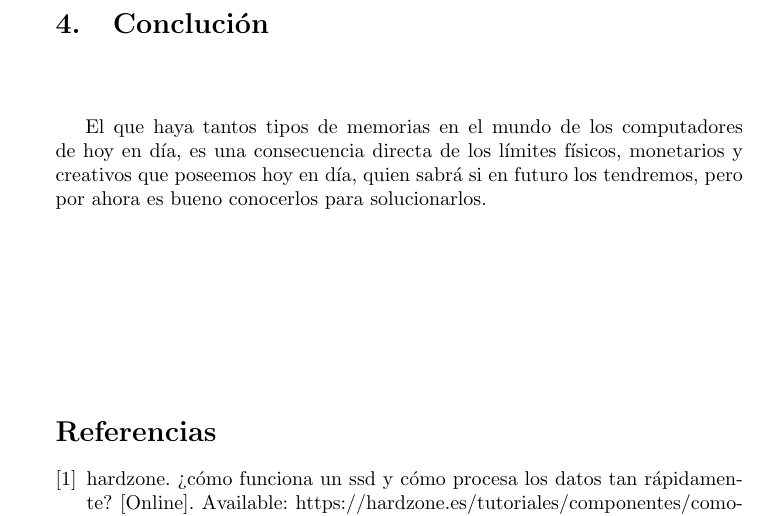
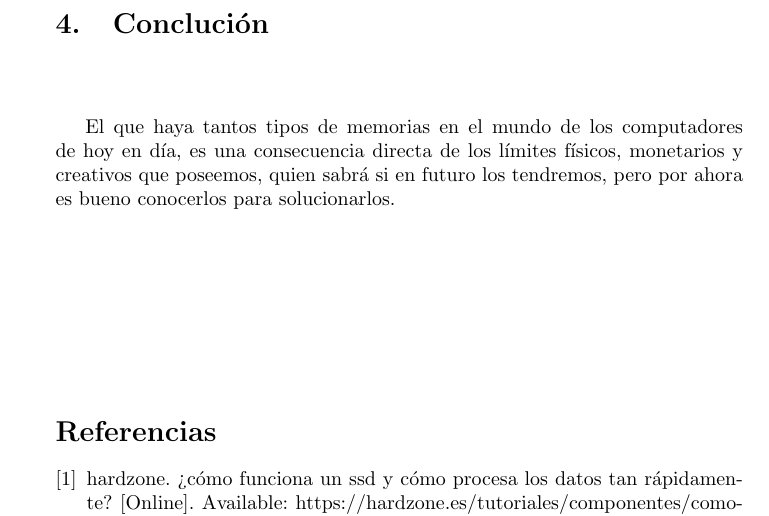
Before and after one commit to Daniel-ca-re/Memoria, a LaTeX document (main.tex): part of page 7 of 7, cut so that both start at the same text. Compiled offline with pdfLaTeX.

Commit message:
correccion en la conclucion

```diff
--- a/main.tex
+++ b/main.tex
@@ -117,7 +117,7 @@ computadora.
 \newpage
 \section{Conclución}
 \vspace{1cm}
-El que haya tantos tipos de memorias en el mundo de los computadores de hoy en día, es una consecuencia directa de los límites físicos, monetarios y creativos que poseemos hoy en día, quien sabrá si en futuro los tendremos, pero por ahora es bueno conocerlos para solucionarlos.
+El que haya tantos tipos de memorias en el mundo de los computadores de hoy en día, es una consecuencia directa de los límites físicos, monetarios y creativos que poseemos, quien sabrá si en futuro los tendremos, pero por ahora es bueno conocerlos para solucionarlos.
 \vspace{3cm}
 
 
```
Also changed, not shown: Memoria.pdf.
